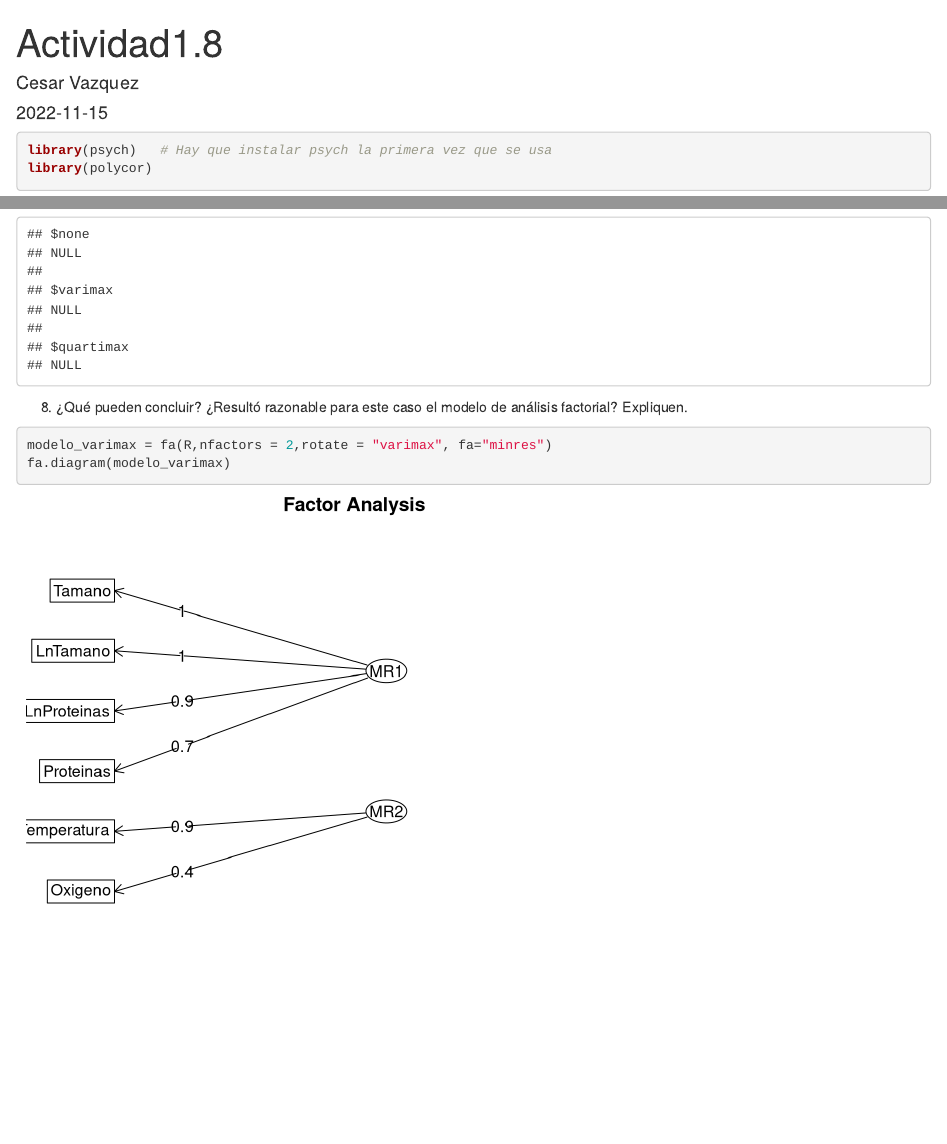
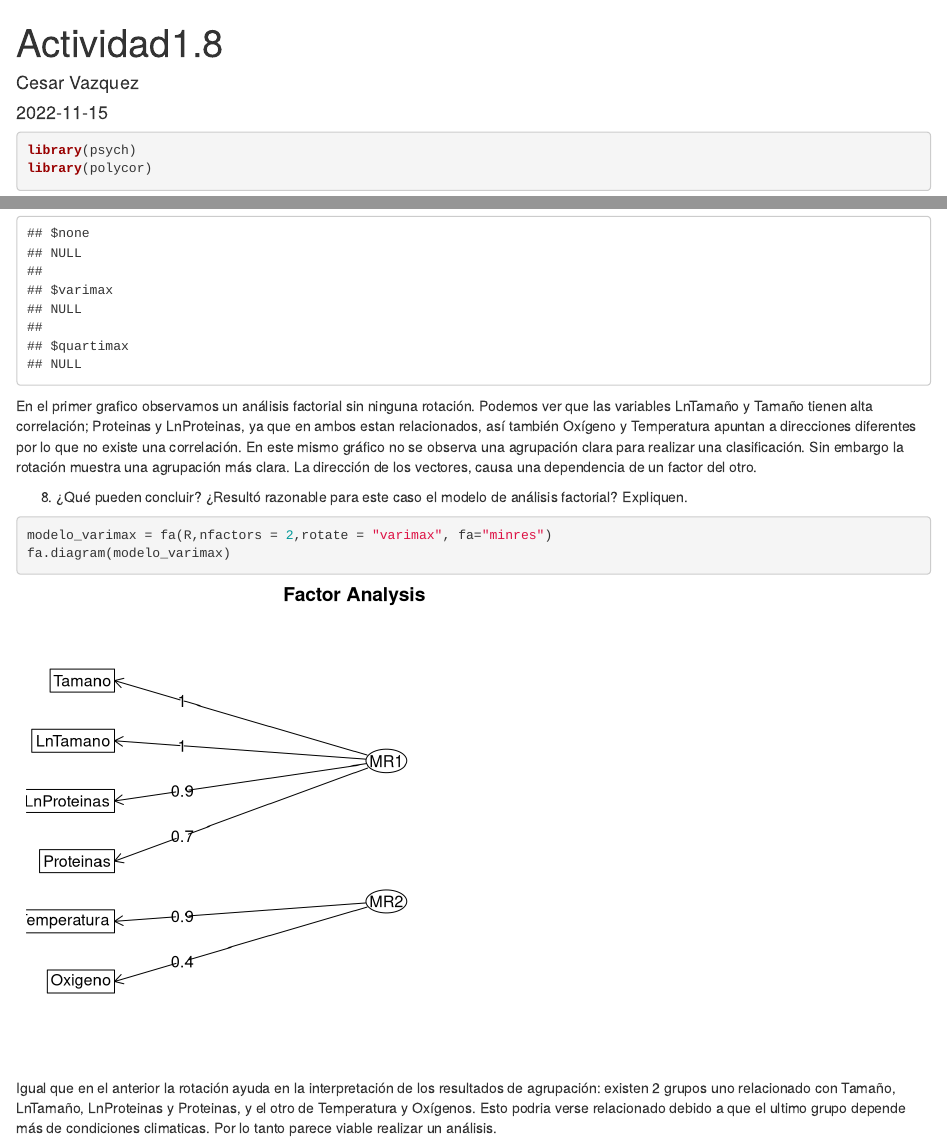
Before and after one commit to cesar-xyz/Analisis-De-Metodos-Multivariado, an R Markdown document (Multivariado/Actividades R/Actividad1.8.Rmd): the page in a window 1100 px wide, from its top, and a second part further down, joined at a grey line. Rendered offline with R 4.5, knitr and Pandoc, with nearby package versions; some code elsewhere in the file could not run offline.

Commit message:
Actividad1.8

````diff
--- a/Multivariado/Actividades R/Actividad1.8.Rmd
+++ b/Multivariado/Actividades R/Actividad1.8.Rmd
@@ -2,11 +2,13 @@
 title: "Actividad1.8"
 author: "Cesar Vazquez"
 date: "2022-11-15"
-output: html_document
+output:
+  html_document: default
+  pdf_document: default
 ---
 
 ```{r}
-library(psych)   # Hay que instalar psych la primera vez que se usa
+library(psych)
 library(polycor)
 library(ggcorrplot)
 library(GPArotation)
@@ -74,9 +86,13 @@ biplot.psych(fa(M,nfactors = 2,fm="mle",rotate = tipo),main = "",col=c(2,3,4),pc
 sapply(rot,bi_mod)
 ```
 
+En el primer grafico observamos un análisis factorial sin ninguna rotación. Podemos ver que las variables LnTamaño y Tamaño tienen alta correlación; Proteinas y LnProteinas, ya que en ambos estan relacionados, así también Oxígeno y Temperatura apuntan a direcciones diferentes por lo que no existe una correlación. En este mismo gráfico no se observa una agrupación clara para realizar una clasificación. Sin embargo la rotación muestra una agrupación más clara. La dirección de los vectores, causa una dependencia de un factor del otro.
+
 8.  ¿Qué pueden concluir? ¿Resultó razonable para este caso el modelo de análisis factorial? Expliquen.
 
 ```{r warning=FALSE}
 modelo_varimax = fa(R,nfactors = 2,rotate = "varimax", fa="minres")
 fa.diagram(modelo_varimax)
 ```
+
+Igual que en el anterior la rotación ayuda en la interpretación de los resultados de agrupación: existen 2 grupos uno relacionado con Tamaño, LnTamaño, LnProteinas y Proteinas, y el otro de Temperatura y Oxígenos. Esto podria verse relacionado debido a que el ultimo grupo depende más de condiciones climaticas. Por lo tanto parece viable realizar un análisis.
````
Also changed, not shown: Multivariado/Actividades R/Actividad1.8.html (added), Multivariado/Actividades R/Actividad1.8.Rmd (10 more changed lines).
